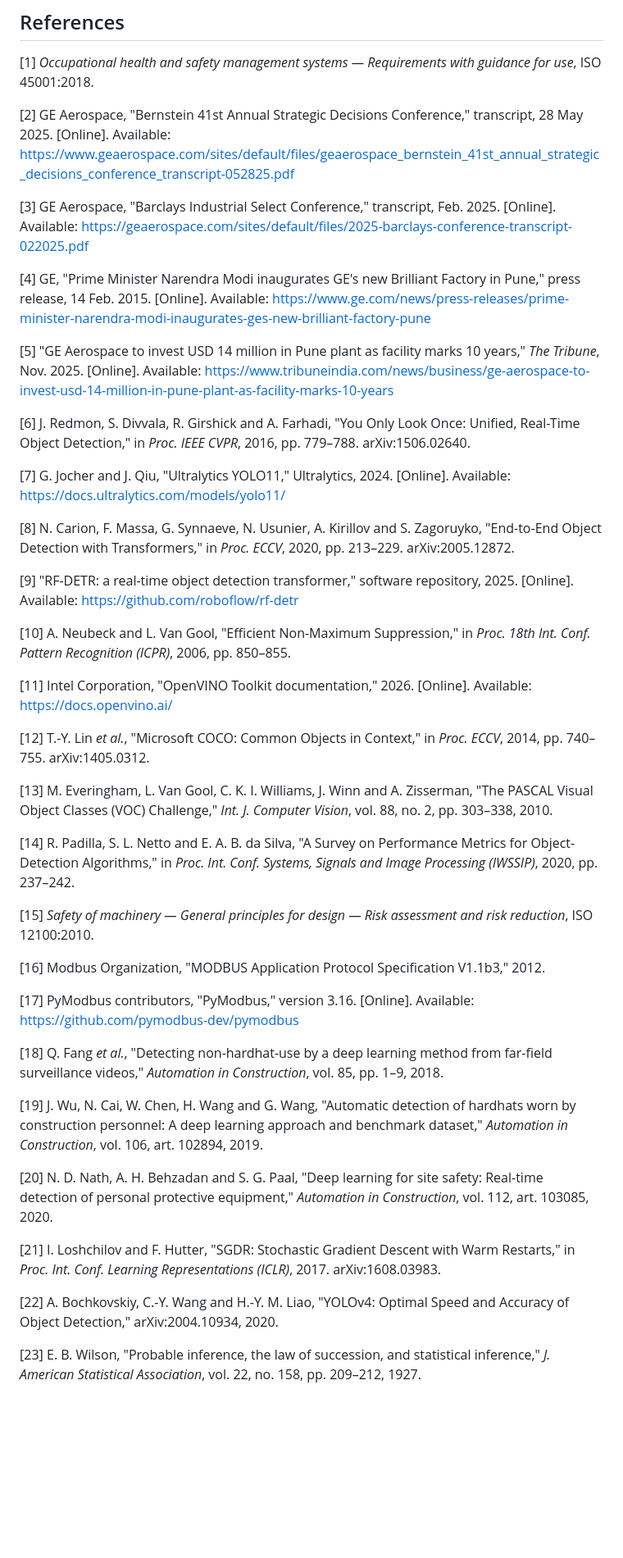
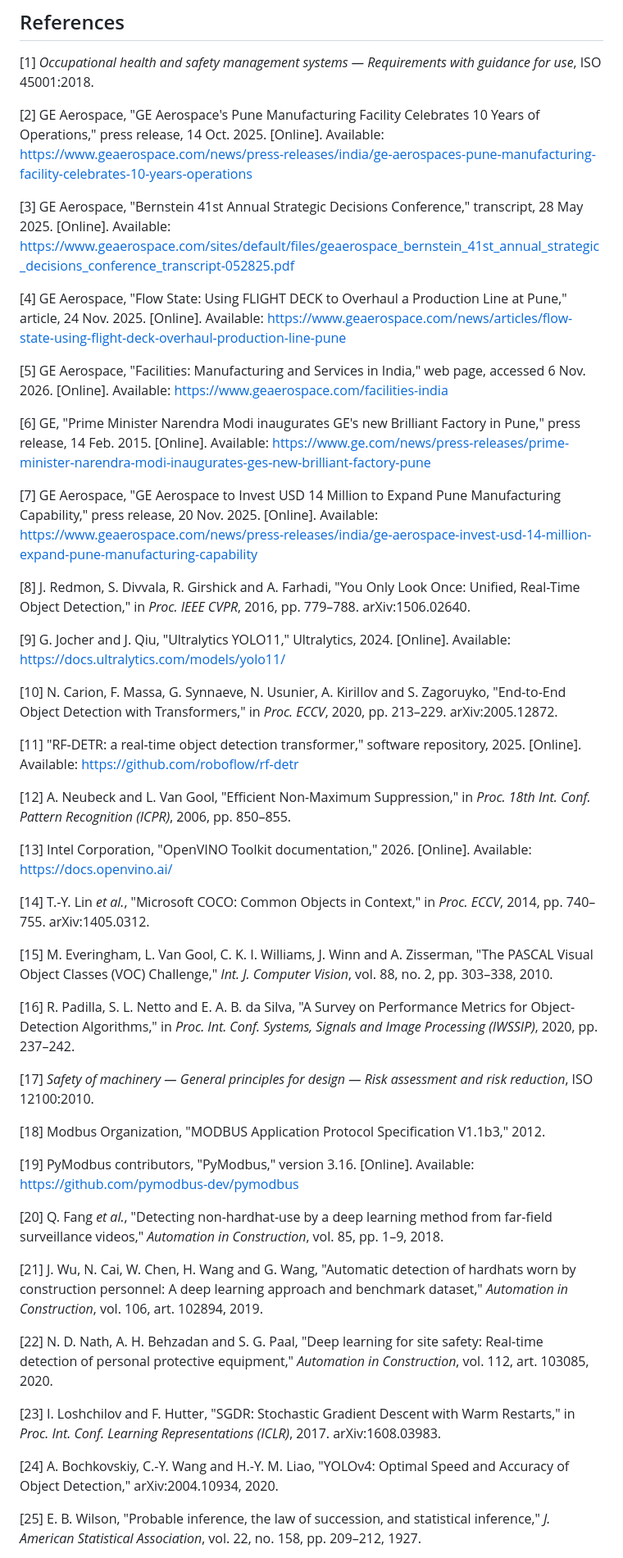
Before and after one commit to specman200/Claude_A, a Markdown page: internship-report.md, the part around one of its changes. Shown at 82% size. Drawn GitHub-style; blank space fills up the shorter version.

```diff
--- a/internship-report.md
+++ b/internship-report.md
@@ -1106,74 +1121,82 @@ operations, starting each time from how the operation is actually performed.
 [1] *Occupational health and safety management systems — Requirements with guidance for
 use*, ISO 45001:2018.
 
-[2] GE Aerospace, "Bernstein 41st Annual Strategic Decisions Conference," transcript,
+[2] GE Aerospace, "GE Aerospace's Pune Manufacturing Facility Celebrates 10 Years of
+Operations," press release, 14 Oct. 2025. [Online]. Available:
+https://www.geaerospace.com/news/press-releases/india/ge-aerospaces-pune-manufacturing-facility-celebrates-10-years-operations
+
+[3] GE Aerospace, "Bernstein 41st Annual Strategic Decisions Conference," transcript,
 28 May 2025. [Online]. Available:
 https://www.geaerospace.com/sites/default/files/geaerospace_bernstein_41st_annual_strategic_decisions_conference_transcript-052825.pdf
 
-[3] GE Aerospace, "Barclays Industrial Select Conference," transcript, Feb. 2025. [Online]. Available:
-https://geaerospace.com/sites/default/files/2025-barclays-conference-transcript-022025.pdf
+[4] GE Aerospace, "Flow State: Using FLIGHT DECK to Overhaul a Production Line at Pune,"
+article, 24 Nov. 2025. [Online]. Available:
+https://www.geaerospace.com/news/articles/flow-state-using-flight-deck-overhaul-production-line-pune
 
-[4] GE, "Prime Minister Narendra Modi inaugurates GE's new Brilliant Factory in Pune," press
+[5] GE Aerospace, "Facilities: Manufacturing and Services in India," web page, accessed
+6 Nov. 2026. [Online]. Available: https://www.geaerospace.com/facilities-india
+
+[6] GE, "Prime Minister Narendra Modi inaugurates GE's new Brilliant Factory in Pune," press
 release, 14 Feb. 2015. [Online]. Available:
 https://www.ge.com/news/press-releases/prime-minister-narendra-modi-inaugurates-ges-new-brilliant-factory-pune
 
-[5] "GE Aerospace to invest USD 14 million in Pune plant as facility marks 10 years," *The
-Tribune*, Nov. 2025. [Online]. Available:
-https://www.tribuneindia.com/news/business/ge-aerospace-to-invest-usd-14-million-in-pune-plant-as-facility-marks-10-years
+[7] GE Aerospace, "GE Aerospace to Invest USD 14 Million to Expand Pune Manufacturing
+Capability," press release, 20 Nov. 2025. [Online]. Available:
+https://www.geaerospace.com/news/press-releases/india/ge-aerospace-invest-usd-14-million-expand-pune-manufacturing-capability
 
-[6] J. Redmon, S. Divvala, R. Girshick and A. Farhadi, "You Only Look Once: Unified, Real-Time
+[8] J. Redmon, S. Divvala, R. Girshick and A. Farhadi, "You Only Look Once: Unified, Real-Time
 Object Detection," in *Proc. IEEE CVPR*, 2016, pp. 779–788. arXiv:1506.02640.
 
-[7] G. Jocher and J. Qiu, "Ultralytics YOLO11," Ultralytics, 2024. [Online]. Available:
+[9] G. Jocher and J. Qiu, "Ultralytics YOLO11," Ultralytics, 2024. [Online]. Available:
 https://docs.ultralytics.com/models/yolo11/
 
-[8] N. Carion, F. Massa, G. Synnaeve, N. Usunier, A. Kirillov and S. Zagoruyko, "End-to-End
+[10] N. Carion, F. Massa, G. Synnaeve, N. Usunier, A. Kirillov and S. Zagoruyko, "End-to-End
 Object Detection with Transformers," in *Proc. ECCV*, 2020, pp. 213–229. arXiv:2005.12872.
 
-[9] "RF-DETR: a real-time object detection transformer," software repository, 2025. [Online].
+[11] "RF-DETR: a real-time object detection transformer," software repository, 2025. [Online].
 Available: https://github.com/roboflow/rf-detr
 
-[10] A. Neubeck and L. Van Gool, "Efficient Non-Maximum Suppression," in *Proc. 18th Int. Conf.
+[12] A. Neubeck and L. Van Gool, "Efficient Non-Maximum Suppression," in *Proc. 18th Int. Conf.
 Pattern Recognition (ICPR)*, 2006, pp. 850–855.
 
-[11] Intel Corporation, "OpenVINO Toolkit documentation," 2026. [Online]. Available:
+[13] Intel Corporation, "OpenVINO Toolkit documentation," 2026. [Online]. Available:
 https://docs.openvino.ai/
 
-[12] T.-Y. Lin *et al.*, "Microsoft COCO: Common Objects in Context," in *Proc. ECCV*, 2014,
+[14] T.-Y. Lin *et al.*, "Microsoft COCO: Common Objects in Context," in *Proc. ECCV*, 2014,
 pp. 740–755. arXiv:1405.0312.
 
-[13] M. Everingham, L. Van Gool, C. K. I. Williams, J. Winn and A. Zisserman, "The PASCAL Visual
+[15] M. Everingham, L. Van Gool, C. K. I. Williams, J. Winn and A. Zisserman, "The PASCAL Visual
 Object Classes (VOC) Challenge," *Int. J. Computer Vision*, vol. 88, no. 2, pp. 303–338, 2010.
 
-[14] R. Padilla, S. L. Netto and E. A. B. da Silva, "A Survey on Performance Metrics for
+[16] R. Padilla, S. L. Netto and E. A. B. da Silva, "A Survey on Performance Metrics for
 Object-Detection Algorithms," in *Proc. Int. Conf. Systems, Signals and Image Processing
 (IWSSIP)*, 2020, pp. 237–242.
 
-[15] *Safety of machinery — General principles for design — Risk assessment and risk reduction*,
+[17] *Safety of machinery — General principles for design — Risk assessment and risk reduction*,
 ISO 12100:2010.
 
-[16] Modbus Organization, "MODBUS Application Protocol Specification V1.1b3," 2012.
+[18] Modbus Organization, "MODBUS Application Protocol Specification V1.1b3," 2012.
 
-[17] PyModbus contributors, "PyModbus," version 3.16. [Online]. Available:
+[19] PyModbus contributors, "PyModbus," version 3.16. [Online]. Available:
 https://github.com/pymodbus-dev/pymodbus
 
-[18] Q. Fang *et al.*, "Detecting non-hardhat-use by a deep learning method from far-field
+[20] Q. Fang *et al.*, "Detecting non-hardhat-use by a deep learning method from far-field
 surveillance videos," *Automation in Construction*, vol. 85, pp. 1–9, 2018.
 
-[19] J. Wu, N. Cai, W. Chen, H. Wang and G. Wang, "Automatic detection of hardhats worn by
+[21] J. Wu, N. Cai, W. Chen, H. Wang and G. Wang, "Automatic detection of hardhats worn by
 construction personnel: A deep learning approach and benchmark dataset," *Automation in
 Construction*, vol. 106, art. 102894, 2019.
 
-[20] N. D. Nath, A. H. Behzadan and S. G. Paal, "Deep learning for site safety: Real-time
+[22] N. D. Nath, A. H. Behzadan and S. G. Paal, "Deep learning for site safety: Real-time
 detection of personal protective equipment," *Automation in Construction*, vol. 112,
 art. 103085, 2020.
 
-[21] I. Loshchilov and F. Hutter, "SGDR: Stochastic Gradient Descent with Warm Restarts," in
+[23] I. Loshchilov and F. Hutter, "SGDR: Stochastic Gradient Descent with Warm Restarts," in
 *Proc. Int. Conf. Learning Representations (ICLR)*, 2017. arXiv:1608.03983.
 
-[22] A. Bochkovskiy, C.-Y. Wang and H.-Y. M. Liao, "YOLOv4: Optimal Speed and Accuracy of Object
+[24] A. Bochkovskiy, C.-Y. Wang and H.-Y. M. Liao, "YOLOv4: Optimal Speed and Accuracy of Object
 Detection," arXiv:2004.10934, 2020.
 
-[23] E. B. Wilson, "Probable inference, the law of succession, and statistical inference,"
+[25] E. B. Wilson, "Probable inference, the law of succession, and statistical inference,"
 *J. American Statistical Association*, vol. 22, no. 158, pp. 209–212, 1927.
 
```
Also changed, not shown: other parts of internship-report.md (+98 -83 lines), report-gaps.md (+8 -14 lines), docs/report/figures/fig-org-chart.png (added), docs/report/figures/fig-pune-photos.jpg (added), 3 other files.
